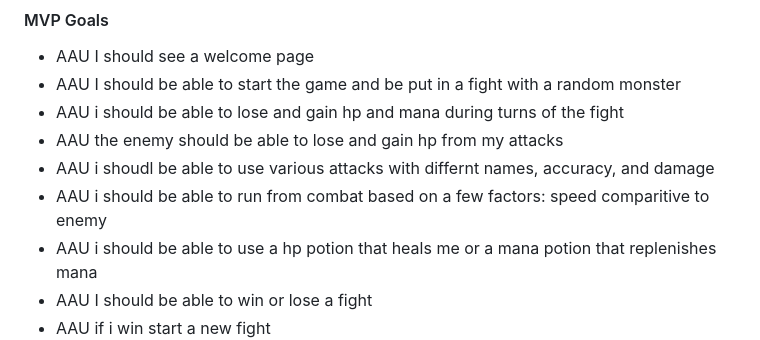
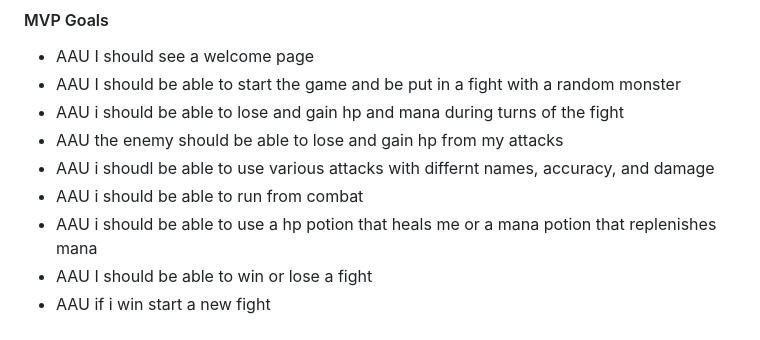
Before and after one commit to fork-lift-enthusiast/my-game, a Markdown page: PROPOSAL.md, the part around the change. Rendered like a GitHub page.

```diff
--- a/PROPOSAL.md
+++ b/PROPOSAL.md
@@ -14,7 +14,7 @@ I want to make a simple turn based combat game
 - AAU i should be able to lose and gain hp and mana during turns of the fight
 - AAU the enemy should be able to lose and gain hp from my attacks
 - AAU i shoudl be able to use various attacks with differnt names, accuracy, and damage
-- AAU i should be able to run from combat based on a few factors: speed comparitive to enemy
+- AAU i should be able to run from combat
 - AAU i should be able to use a hp potion that heals me or a mana potion that replenishes mana
 - AAU I should be able to win or lose a fight
 - AAU if i win start a new fight
```
Also changed, not shown: README.md (+1 -1 lines), assets/logo.png (added), assets/slime.png (added), assets/spider.png (added), assets/wolf.png (added), assets/zombie.jpeg (added), 1 other file.
